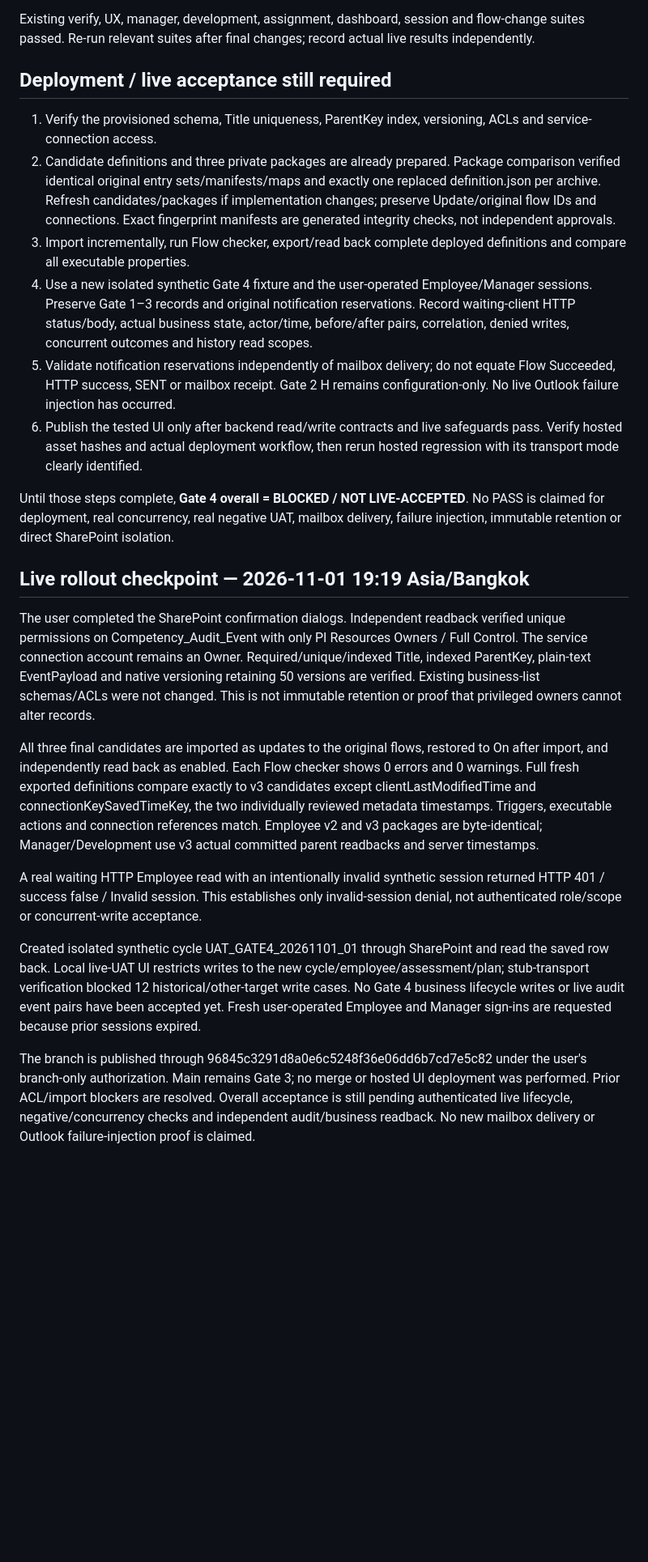
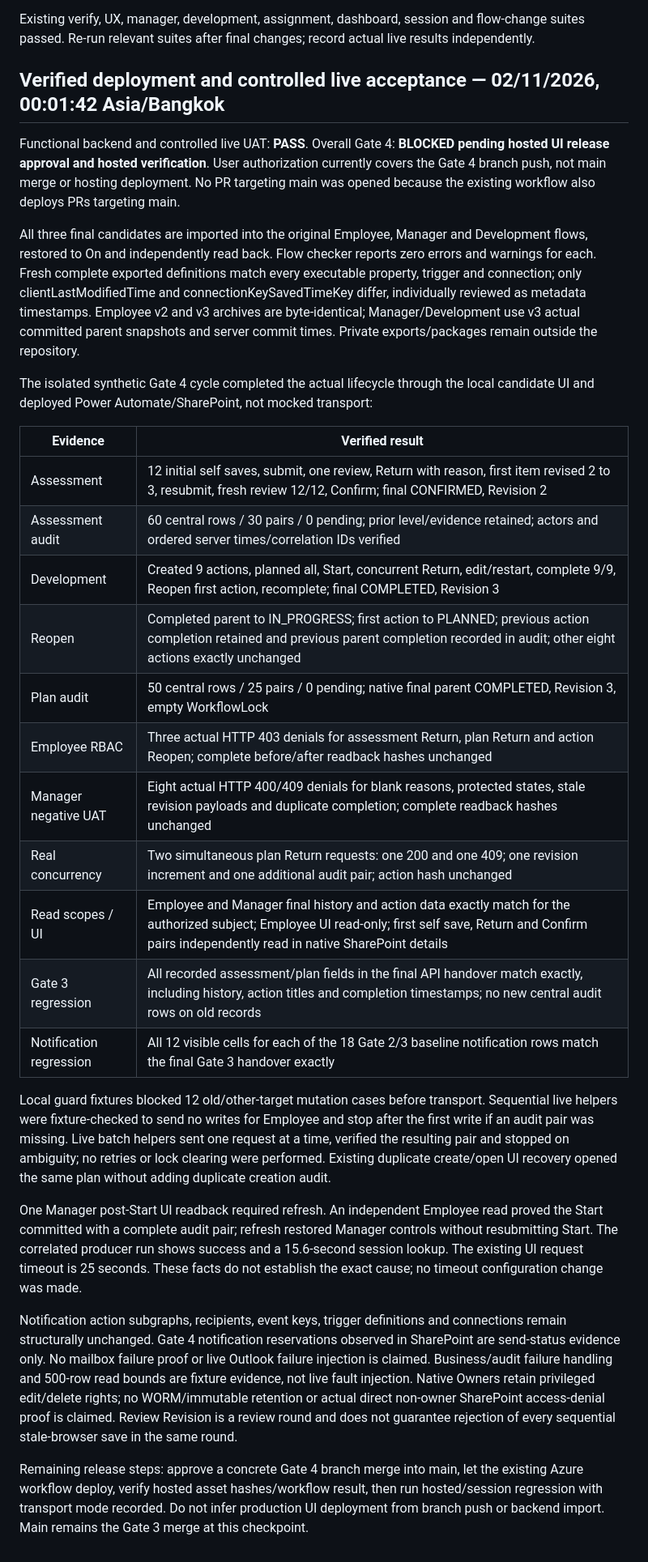
Before and after one commit to took13/competency-app, a Markdown page: docs/GATE4_AUDIT_REVISION.md, the part around one of its changes. Shown at 81% size. Drawn GitHub-style; blank space fills up the shorter version.

```diff
--- a/docs/GATE4_AUDIT_REVISION.md
+++ b/docs/GATE4_AUDIT_REVISION.md
@@ -83,25 +83,32 @@ Verified fixture cases include two rounds of 12 self saves and 12 manager review
 
 Existing verify, UX, manager, development, assignment, dashboard, session and flow-change suites passed. Re-run relevant suites after final changes; record actual live results independently.
 
-## Deployment / live acceptance still required
+## Verified deployment and controlled live acceptance — 02/11/2026, 00:01:42 Asia/Bangkok
 
-1. Verify the provisioned schema, Title uniqueness, ParentKey index, versioning, ACLs and service-connection access.
-2. Candidate definitions and three private packages are already prepared. Package comparison verified identical original entry sets/manifests/maps and exactly one replaced definition.json per archive. Refresh candidates/packages if implementation changes; preserve Update/original flow IDs and connections. Exact fingerprint manifests are generated integrity checks, not independent approvals.
-3. Import incrementally, run Flow checker, export/read back complete deployed definitions and compare all executable properties.
-4. Use a new isolated synthetic Gate 4 fixture and the user-operated Employee/Manager sessions. Preserve Gate 1–3 records and original notification reservations. Record waiting-client HTTP status/body, actual business state, actor/time, before/after pairs, correlation, denied writes, concurrent outcomes and history read scopes.
-5. Validate notification reservations independently of mailbox delivery; do not equate Flow Succeeded, HTTP success, SENT or mailbox receipt. Gate 2 H remains configuration-only. No live Outlook failure injection has occurred.
-6. Publish the tested UI only after backend read/write contracts and live safeguards pass. Verify hosted asset hashes and actual deployment workflow, then rerun hosted regression with its transport mode clearly identified.
+Functional backend and controlled live UAT: **PASS**. Overall Gate 4: **BLOCKED pending hosted UI release approval and hosted verification**. User authorization currently covers the Gate 4 branch push, not main merge or hosting deployment. No PR targeting main was opened because the existing workflow also deploys PRs targeting main.
 
-Until those steps complete, **Gate 4 overall = BLOCKED / NOT LIVE-ACCEPTED**. No PASS is claimed for deployment, real concurrency, real negative UAT, mailbox delivery, failure injection, immutable retention or direct SharePoint isolation.
+All three final candidates are imported into the original Employee, Manager and Development flows, restored to On and independently read back. Flow checker reports zero errors and warnings for each. Fresh complete exported definitions match every executable property, trigger and connection; only clientLastModifiedTime and connectionKeySavedTimeKey differ, individually reviewed as metadata timestamps. Employee v2 and v3 archives are byte-identical; Manager/Development use v3 actual committed parent snapshots and server commit times. Private exports/packages remain outside the repository.
 
-## Live rollout checkpoint — 2026-11-01 19:19 Asia/Bangkok
+The isolated synthetic Gate 4 cycle completed the actual lifecycle through the local candidate UI and deployed Power Automate/SharePoint, not mocked transport:
 
-The user completed the SharePoint confirmation dialogs. Independent readback verified unique permissions on Competency_Audit_Event with only PI Resources Owners / Full Control. The service connection account remains an Owner. Required/unique/indexed Title, indexed ParentKey, plain-text EventPayload and native versioning retaining 50 versions are verified. Existing business-list schemas/ACLs were not changed. This is not immutable retention or proof that privileged owners cannot alter records.
+| Evidence | Verified result |
+|---|---|
+| Assessment | 12 initial self saves, submit, one review, Return with reason, first item revised 2 to 3, resubmit, fresh review 12/12, Confirm; final CONFIRMED, Revision 2 |
+| Assessment audit | 60 central rows / 30 pairs / 0 pending; prior level/evidence retained; actors and ordered server times/correlation IDs verified |
+| Development | Created 9 actions, planned all, Start, concurrent Return, edit/restart, complete 9/9, Reopen first action, recomplete; final COMPLETED, Revision 3 |
+| Reopen | Completed parent to IN_PROGRESS; first action to PLANNED; previous action completion retained and previous parent completion recorded in audit; other eight actions exactly unchanged |
+| Plan audit | 50 central rows / 25 pairs / 0 pending; native final parent COMPLETED, Revision 3, empty WorkflowLock |
+| Employee RBAC | Three actual HTTP 403 denials for assessment Return, plan Return and action Reopen; complete before/after readback hashes unchanged |
+| Manager negative UAT | Eight actual HTTP 400/409 denials for blank reasons, protected states, stale revision payloads and duplicate completion; complete readback hashes unchanged |
+| Real concurrency | Two simultaneous plan Return requests: one 200 and one 409; one revision increment and one additional audit pair; action hash unchanged |
+| Read scopes / UI | Employee and Manager final history and action data exactly match for the authorized subject; Employee UI read-only; first self save, Return and Confirm pairs independently read in native SharePoint details |
+| Gate 3 regression | All recorded assessment/plan fields in the final API handover match exactly, including history, action titles and completion timestamps; no new central audit rows on old records |
+| Notification regression | All 12 visible cells for each of the 18 Gate 2/3 baseline notification rows match the final Gate 3 handover exactly |
 
-All three final candidates are imported as updates to the original flows, restored to On after import, and independently read back as enabled. Each Flow checker shows 0 errors and 0 warnings. Full fresh exported definitions compare exactly to v3 candidates except clientLastModifiedTime and connectionKeySavedTimeKey, the two individually reviewed metadata timestamps. Triggers, executable actions and connection references match. Employee v2 and v3 packages are byte-identical; Manager/Development use v3 actual committed parent readbacks and server timestamps.
+Local guard fixtures blocked 12 old/other-target mutation cases before transport. Sequential live helpers were fixture-checked to send no writes for Employee and stop after the first write if an audit pair was missing. Live batch helpers sent one request at a time, verified the resulting pair and stopped on ambiguity; no retries or lock clearing were performed. Existing duplicate create/open UI recovery opened the same plan without adding duplicate creation audit.
 
-A real waiting HTTP Employee read with an intentionally invalid synthetic session returned HTTP 401 / success false / Invalid session. This establishes only invalid-session denial, not authenticated role/scope or concurrent-write acceptance.
+One Manager post-Start UI readback required refresh. An independent Employee read proved the Start committed with a complete audit pair; refresh restored Manager controls without resubmitting Start. The correlated producer run shows success and a 15.6-second session lookup. The existing UI request timeout is 25 seconds. These facts do not establish the exact cause; no timeout configuration change was made.
 
-Created isolated synthetic cycle UAT_GATE4_20261101_01 through SharePoint and read the saved row back. Local live-UAT UI restricts writes to the new cycle/employee/assessment/plan; stub-transport verification blocked 12 historical/other-target write cases. No Gate 4 business lifecycle writes or live audit event pairs have been accepted yet. Fresh user-operated Employee and Manager sign-ins are requested because prior sessions expired.
+Notification action subgraphs, recipients, event keys, trigger definitions and connections remain structurally unchanged. Gate 4 notification reservations observed in SharePoint are send-status evidence only. No mailbox failure proof or live Outlook failure injection is claimed. Business/audit failure handling and 500-row read bounds are fixture evidence, not live fault injection. Native Owners retain privileged edit/delete rights; no WORM/immutable retention or actual direct non-owner SharePoint access-denial proof is claimed. Review Revision is a review round and does not guarantee rejection of every sequential stale-browser save in the same round.
 
-The branch is published through 96845c3291d8a0e6c5248f36e06dd6b7cd7e5c82 under the user's branch-only authorization. Main remains Gate 3; no merge or hosted UI deployment was performed. Prior ACL/import blockers are resolved. Overall acceptance is still pending authenticated live lifecycle, negative/concurrency checks and independent audit/business readback. No new mailbox delivery or Outlook failure-injection proof is claimed.
+Remaining release steps: approve a concrete Gate 4 branch merge into main, let the existing Azure workflow deploy, verify hosted asset hashes/workflow result, then run hosted/session regression with transport mode recorded. Do not infer production UI deployment from branch push or backend import. Main remains the Gate 3 merge at this checkpoint.
```
Also changed, not shown: other parts of docs/GATE4_AUDIT_REVISION.md (+3 -3 lines), README.md (+2 -2 lines).
